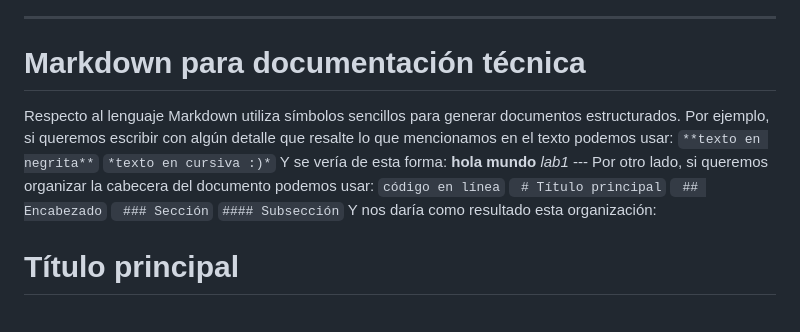
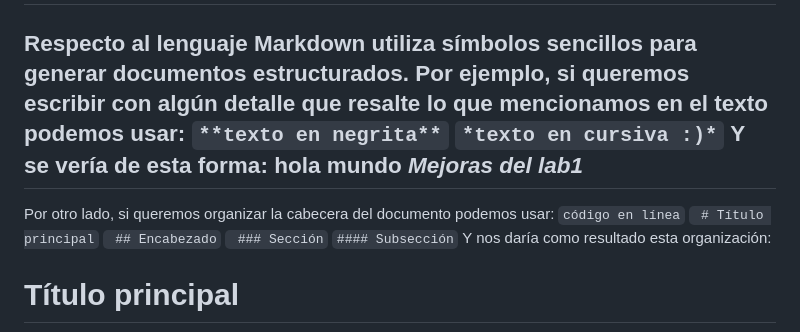
Before and after one commit to danielnavarro-cell/ISB, a Markdown page: Laboratorios/Lab_01/Informe1.md, the part around the change. GitHub-like rendering.

Commit message:
Improve formatting and section organization in Informe1.md
Updated formatting and added section headers in Informe1.md

```diff
--- a/Laboratorios/Lab_01/Informe1.md
+++ b/Laboratorios/Lab_01/Informe1.md
@@ -92,8 +92,9 @@ Respecto al lenguaje Markdown utiliza símbolos sencillos para generar documento
 ` *texto en cursiva :)* `
 Y se vería de esta forma:
  **hola mundo**
- *lab1*
- --- Por otro lado, si queremos organizar la cabecera del documento podemos usar:
+ *Mejoras del lab1*
+ ---
+ Por otro lado, si queremos organizar la cabecera del documento podemos usar:
  `código en línea`
 ` # Título principal`
 ` ## Encabezado`
```
